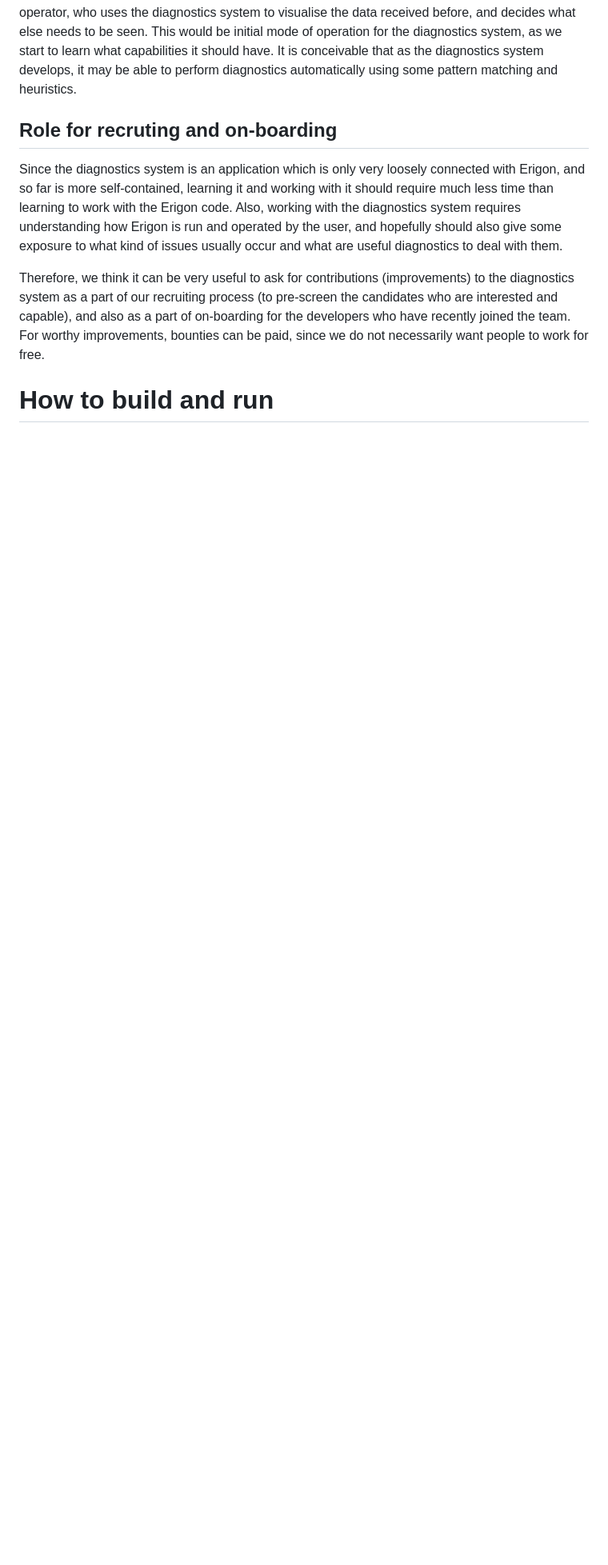
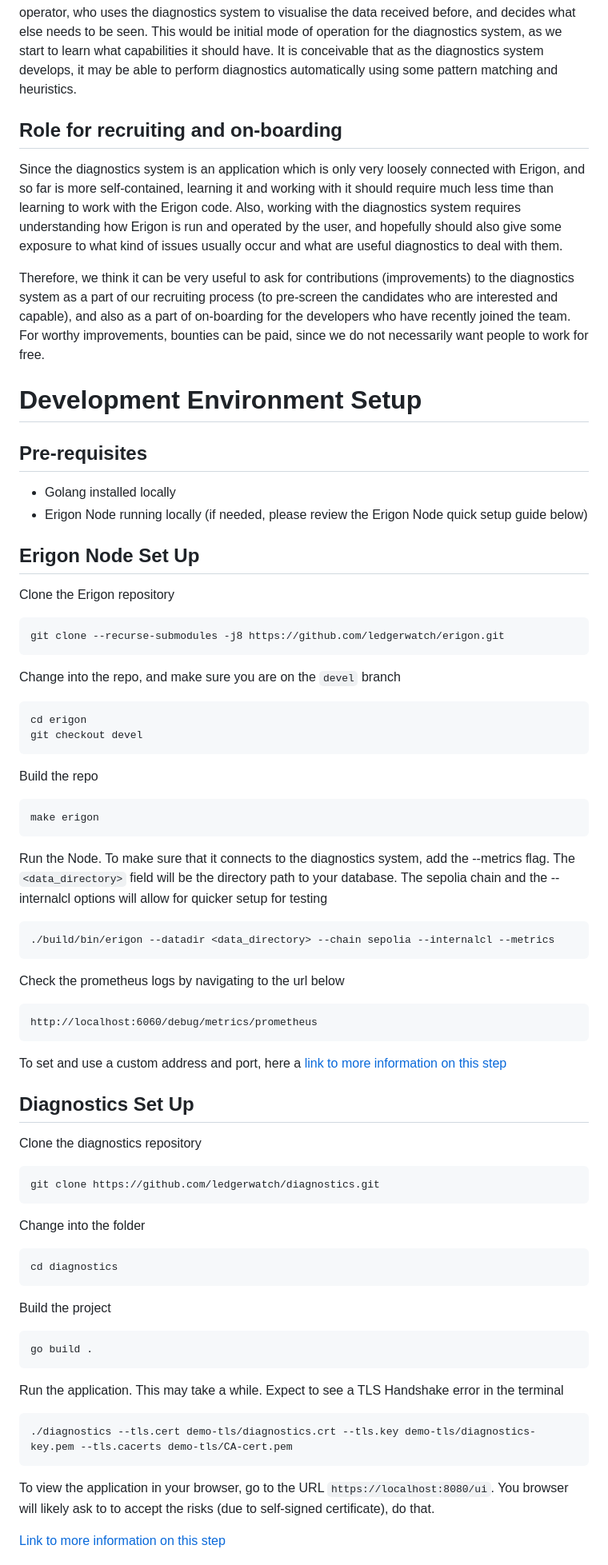
Before and after one commit to erigontech/diagnostics, a Markdown page: README.md, the part around one of its changes. Shown at 80% size. Drawn GitHub-style; blank space fills up the shorter version.

Commit message:
Update readme - add table of contents and update dev setup instrucs.

````diff
--- a/README.md
+++ b/README.md
@@ -29,7 +49,7 @@ Further investigation often requires more data, and probing for such data is usu
 Diagnostics may be performed by the diagnostics system in the manual mode, where probing for more data is done by the human operator, who uses the diagnostics system to visualise the data received before, and decides what else needs to be seen. This would be initial mode of operation for the diagnostics system, as we start to learn what capabilities it should have.
 It is conceivable that as the diagnostics system develops, it may be able to perform diagnostics automatically using some pattern matching and heuristics.
 
-## Role for recruting and on-boarding
+## Role for recruiting and on-boarding
 
 Since the diagnostics system is an application which is only very loosely connected with Erigon, and so far is more self-contained, learning it and working with it should require much
 less time than learning to work with the Erigon code.
@@ -40,4 +60,67 @@ Therefore, we think it can be very useful to ask for contributions (improvements
 interested and capable), and also as a part of on-boarding for the developers who have recently joined the team. For worthy improvements, bounties can be paid, since we do not
 necessarily want people to work for free.
 
-# How to build and run
+# Development Environment Setup
+
+
+## Pre-requisites
+- Golang installed locally
+- Erigon Node running locally (if needed, please review the Erigon Node quick setup guide below)
+
+
+## Erigon Node Set Up
+Clone the Erigon repository
+```
+git clone --recurse-submodules -j8 https://github.com/ledgerwatch/erigon.git
+```
+
+Change into the repo, and make sure you are on the ```devel``` branch
+```
+cd erigon
+git checkout devel
+```
+
+Build the repo
+```
+make erigon
+```
+
+Run the Node. To make sure that it connects to the diagnostics system, add the --metrics flag.
+The `<data_directory>` field will be the directory path to your database. The sepolia chain and the --internalcl options will allow for quicker setup for testing
+
+```
+./build/bin/erigon --datadir <data_directory> --chain sepolia --internalcl --metrics
+```
+
+Check the prometheus logs by navigating to the url below
+```
+http://localhost:6060/debug/metrics/prometheus
+```
+To set and use a custom address and port, here a
+[link to more information on this step](#how-to-run-an-erigon-node-that-can-be-connected-to-the-diagnostics-system)
+
+## Diagnostics Set Up
+Clone the diagnostics repository
+```
+git clone https://github.com/ledgerwatch/diagnostics.git
+```
+Change into the folder
+```
+cd diagnostics
+```
+
+Build the project
+```
+go build .
+```
+
+Run the application. This may take a while. Expect to see a TLS Handshake error in the terminal
+```
+./diagnostics --tls.cert demo-tls/diagnostics.crt --tls.key demo-tls/diagnostics-key.pem --tls.cacerts demo-tls/CA-cert.pem
+```
+
+To view the application in your browser, go to the URL `https://localhost:8080/ui`. You browser will likely ask to to accept the risks (due to self-signed certificate), do that.
+
+[Link to more information on this step](#how-to-build-and-run)
+
+
````
Also changed, not shown: other parts of README.md (+22 -1 lines).
